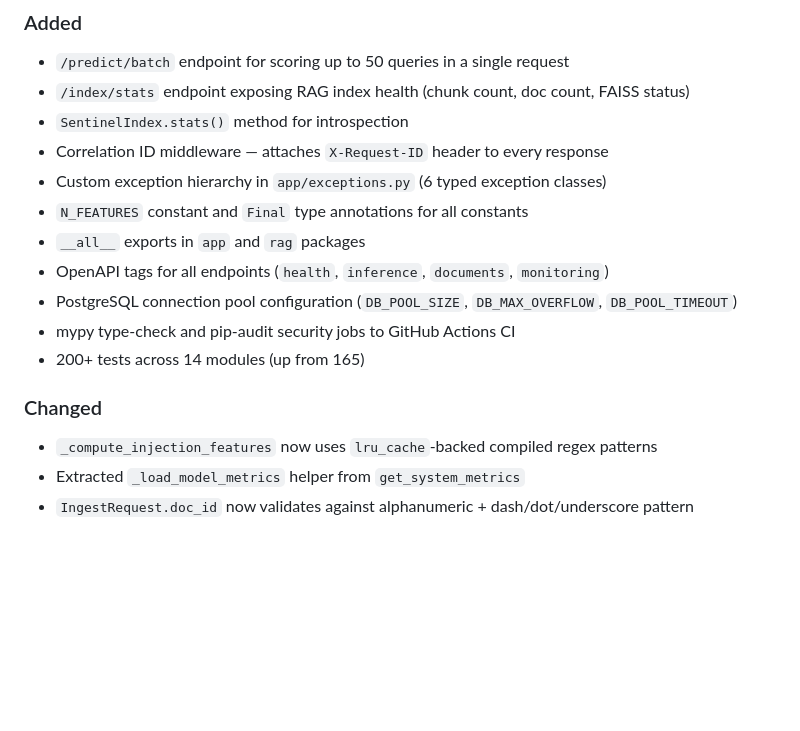
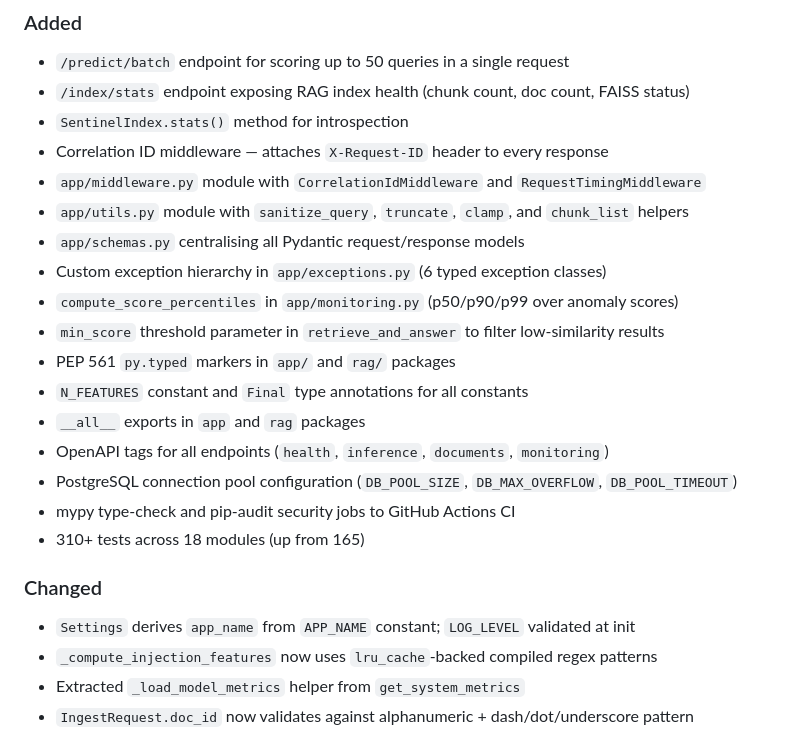
Before and after one commit to atharvadevne123/Rag-Sentinel, a Markdown page: CHANGELOG.md, the part around the change. Drawn GitHub-style; blank space fills up the shorter version.

Commit message:
docs(59/60): update CHANGELOG.md with full 1.1.0 feature list
Add entries for app/middleware.py, app/utils.py, app/schemas.py,
compute_score_percentiles, min_score retriever param, py.typed markers,
Settings validation, and updated test count (310+).

https://claude.ai/code/session_01Qn1z3a1cXeo9Sj5jYdiSiZ

```diff
--- a/CHANGELOG.md
+++ b/CHANGELOG.md
@@ -9,15 +9,22 @@ All notable changes to RAG Sentinel are documented here.
 - `/index/stats` endpoint exposing RAG index health (chunk count, doc count, FAISS status)
 - `SentinelIndex.stats()` method for introspection
 - Correlation ID middleware — attaches `X-Request-ID` header to every response
+- `app/middleware.py` module with `CorrelationIdMiddleware` and `RequestTimingMiddleware`
+- `app/utils.py` module with `sanitize_query`, `truncate`, `clamp`, and `chunk_list` helpers
+- `app/schemas.py` centralising all Pydantic request/response models
 - Custom exception hierarchy in `app/exceptions.py` (6 typed exception classes)
+- `compute_score_percentiles` in `app/monitoring.py` (p50/p90/p99 over anomaly scores)
+- `min_score` threshold parameter in `retrieve_and_answer` to filter low-similarity results
+- PEP 561 `py.typed` markers in `app/` and `rag/` packages
 - `N_FEATURES` constant and `Final` type annotations for all constants
 - `__all__` exports in `app` and `rag` packages
 - OpenAPI tags for all endpoints (`health`, `inference`, `documents`, `monitoring`)
 - PostgreSQL connection pool configuration (`DB_POOL_SIZE`, `DB_MAX_OVERFLOW`, `DB_POOL_TIMEOUT`)
 - mypy type-check and pip-audit security jobs to GitHub Actions CI
-- 200+ tests across 14 modules (up from 165)
+- 310+ tests across 18 modules (up from 165)
 
 ### Changed
+- `Settings` derives `app_name` from `APP_NAME` constant; `LOG_LEVEL` validated at init
 - `_compute_injection_features` now uses `lru_cache`-backed compiled regex patterns
 - Extracted `_load_model_metrics` helper from `get_system_metrics`
 - `IngestRequest.doc_id` now validates against alphanumeric + dash/dot/underscore pattern
```
